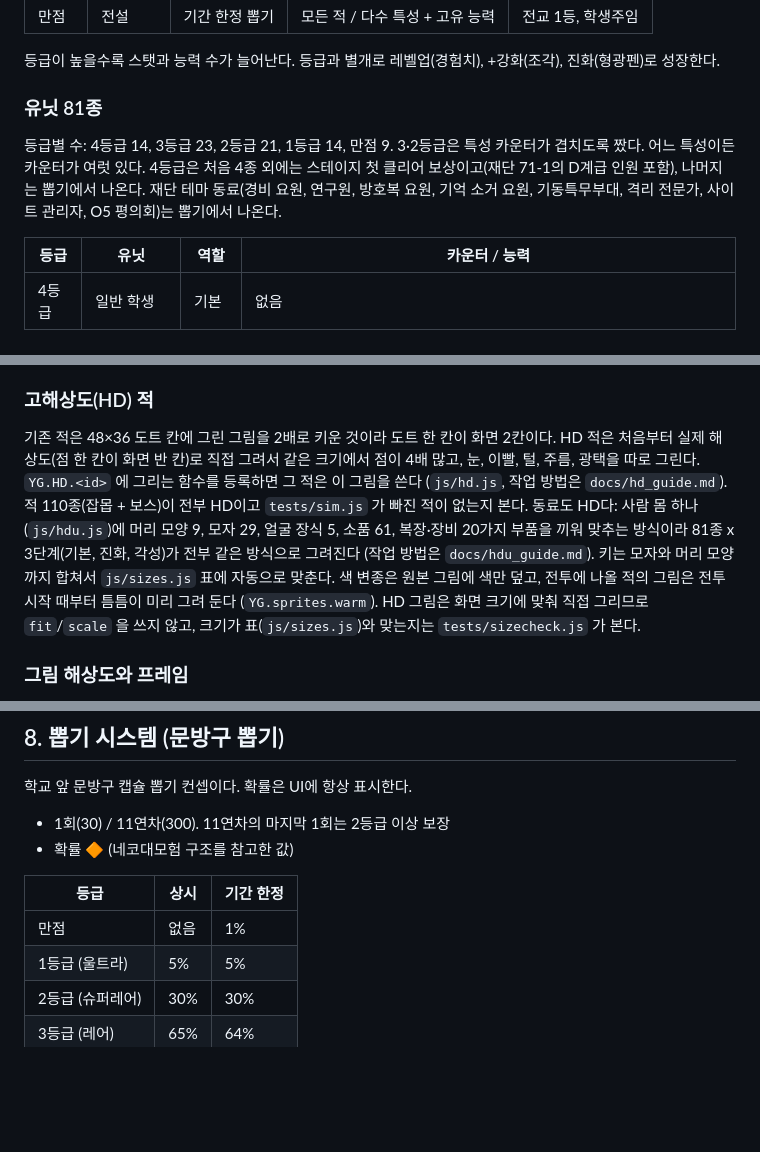
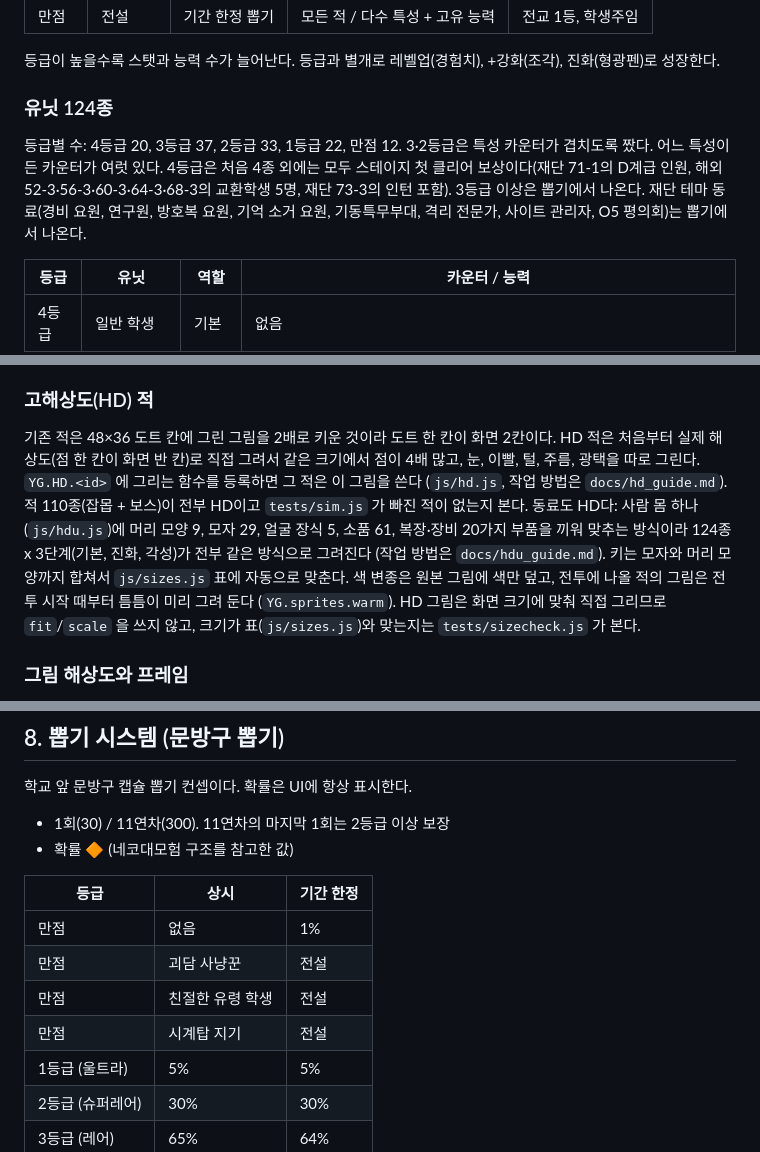
Before and after one commit to choseunghyuk08/the-battle, a Markdown page: docs/concept.md, 3 parts joined by grey strips. Drawn GitHub-style; blank space fills up the shorter version.

```diff
--- a/docs/concept.md
+++ b/docs/concept.md
@@ -89,10 +89,10 @@
 
 등급이 높을수록 스탯과 능력 수가 늘어난다. 등급과 별개로 레벨업(경험치), +강화(조각), 진화(형광펜)로 성장한다.
 
-### 유닛 81종
+### 유닛 124종
 
-등급별 수: 4등급 14, 3등급 23, 2등급 21, 1등급 14, 만점 9. 3·2등급은 특성 카운터가 겹치도록 짰다. 어느 특성이든 카운터가 여럿 있다.
-4등급은 처음 4종 외에는 스테이지 첫 클리어 보상이고(재단 71-1의 D계급 인원 포함), 나머지는 뽑기에서 나온다. 재단 테마 동료(경비 요원, 연구원, 방호복 요원, 기억 소거 요원, 기동특무부대, 격리 전문가, 사이트 관리자, O5 평의회)는 뽑기에서 나온다.
+등급별 수: 4등급 20, 3등급 37, 2등급 33, 1등급 22, 만점 12. 3·2등급은 특성 카운터가 겹치도록 짰다. 어느 특성이든 카운터가 여럿 있다.
+4등급은 처음 4종 외에는 모두 스테이지 첫 클리어 보상이다(재단 71-1의 D계급 인원, 해외 52-3·56-3·60-3·64-3·68-3의 교환학생 5명, 재단 73-3의 인턴 포함). 3등급 이상은 뽑기에서 나온다. 재단 테마 동료(경비 요원, 연구원, 방호복 요원, 기억 소거 요원, 기동특무부대, 격리 전문가, 사이트 관리자, O5 평의회)는 뽑기에서 나온다.
 
 | 등급 | 유닛 | 역할 | 카운터 / 능력 |
 |---|---|---|---|
@@ -213,7 +213,7 @@
 
 ### 고해상도(HD) 적
 
-기존 적은 48×36 도트 칸에 그린 그림을 2배로 키운 것이라 도트 한 칸이 화면 2칸이다. HD 적은 처음부터 실제 해상도(점 한 칸이 화면 반 칸)로 직접 그려서 같은 크기에서 점이 4배 많고, 눈, 이빨, 털, 주름, 광택을 따로 그린다. `YG.HD.<id>` 에 그리는 함수를 등록하면 그 적은 이 그림을 쓴다 (`js/hd.js`, 작업 방법은 `docs/hd_guide.md`). 적 110종(잡몹 + 보스)이 전부 HD이고 `tests/sim.js` 가 빠진 적이 없는지 본다. 동료도 HD다: 사람 몸 하나(`js/hdu.js`)에 머리 모양 9, 모자 29, 얼굴 장식 5, 소품 61, 복장·장비 20가지 부품을 끼워 맞추는 방식이라 81종 x 3단계(기본, 진화, 각성)가 전부 같은 방식으로 그려진다 (작업 방법은 `docs/hdu_guide.md`). 키는 모자와 머리 모양까지 합쳐서 `js/sizes.js` 표에 자동으로 맞춘다. 색 변종은 원본 그림에 색만 덮고, 전투에 나올 적의 그림은 전투 시작 때부터 틈틈이 미리 그려 둔다 (`YG.sprites.warm`). HD 그림은 화면 크기에 맞춰 직접 그리므로 `fit`/`scale` 을 쓰지 않고, 크기가 표(`js/sizes.js`)와 맞는지는 `tests/sizecheck.js` 가 본다.
+기존 적은 48×36 도트 칸에 그린 그림을 2배로 키운 것이라 도트 한 칸이 화면 2칸이다. HD 적은 처음부터 실제 해상도(점 한 칸이 화면 반 칸)로 직접 그려서 같은 크기에서 점이 4배 많고, 눈, 이빨, 털, 주름, 광택을 따로 그린다. `YG.HD.<id>` 에 그리는 함수를 등록하면 그 적은 이 그림을 쓴다 (`js/hd.js`, 작업 방법은 `docs/hd_guide.md`). 적 110종(잡몹 + 보스)이 전부 HD이고 `tests/sim.js` 가 빠진 적이 없는지 본다. 동료도 HD다: 사람 몸 하나(`js/hdu.js`)에 머리 모양 9, 모자 29, 얼굴 장식 5, 소품 61, 복장·장비 20가지 부품을 끼워 맞추는 방식이라 124종 x 3단계(기본, 진화, 각성)가 전부 같은 방식으로 그려진다 (작업 방법은 `docs/hdu_guide.md`). 키는 모자와 머리 모양까지 합쳐서 `js/sizes.js` 표에 자동으로 맞춘다. 색 변종은 원본 그림에 색만 덮고, 전투에 나올 적의 그림은 전투 시작 때부터 틈틈이 미리 그려 둔다 (`YG.sprites.warm`). HD 그림은 화면 크기에 맞춰 직접 그리므로 `fit`/`scale` 을 쓰지 않고, 크기가 표(`js/sizes.js`)와 맞는지는 `tests/sizecheck.js` 가 본다.
 
 ### 그림 해상도와 프레임
 
@@ -261,6 +301,9 @@
 | 등급 | 상시 | 기간 한정 |
 |---|---|---|
 | 만점 | 없음 | 1% |
+| 만점 | 괴담 사냥꾼 | 전설 | 귀신에게 초데미지 · 귀신에게 맷집 좋다, 어둠에게 초데미지, 표본에 강하다, 30% 확률로 치명타 (2배) |
+| 만점 | 친절한 유령 학생 | 전설 | 귀신에게 초데미지 · 귀신에게 맷집 좋다, 어둠에게 초데미지, 40% 확률로 둔화, 60% 확률로 한 번 버틴다 |
+| 만점 | 시계탑 지기 | 전설 | 모든 적에 강하다, 귀신에게 초데미지, 범위 공격, 40% 확률로 정지 |
 | 1등급 (울트라) | 5% | 5% |
 | 2등급 (슈퍼레어) | 30% | 30% |
 | 3등급 (레어) | 65% | 64% |
```
Also changed, not shown: other parts of docs/concept.md (+42 -2 lines), README.md (+5 -4 lines), docs/hdu_guide.md (+1 -1 lines).
